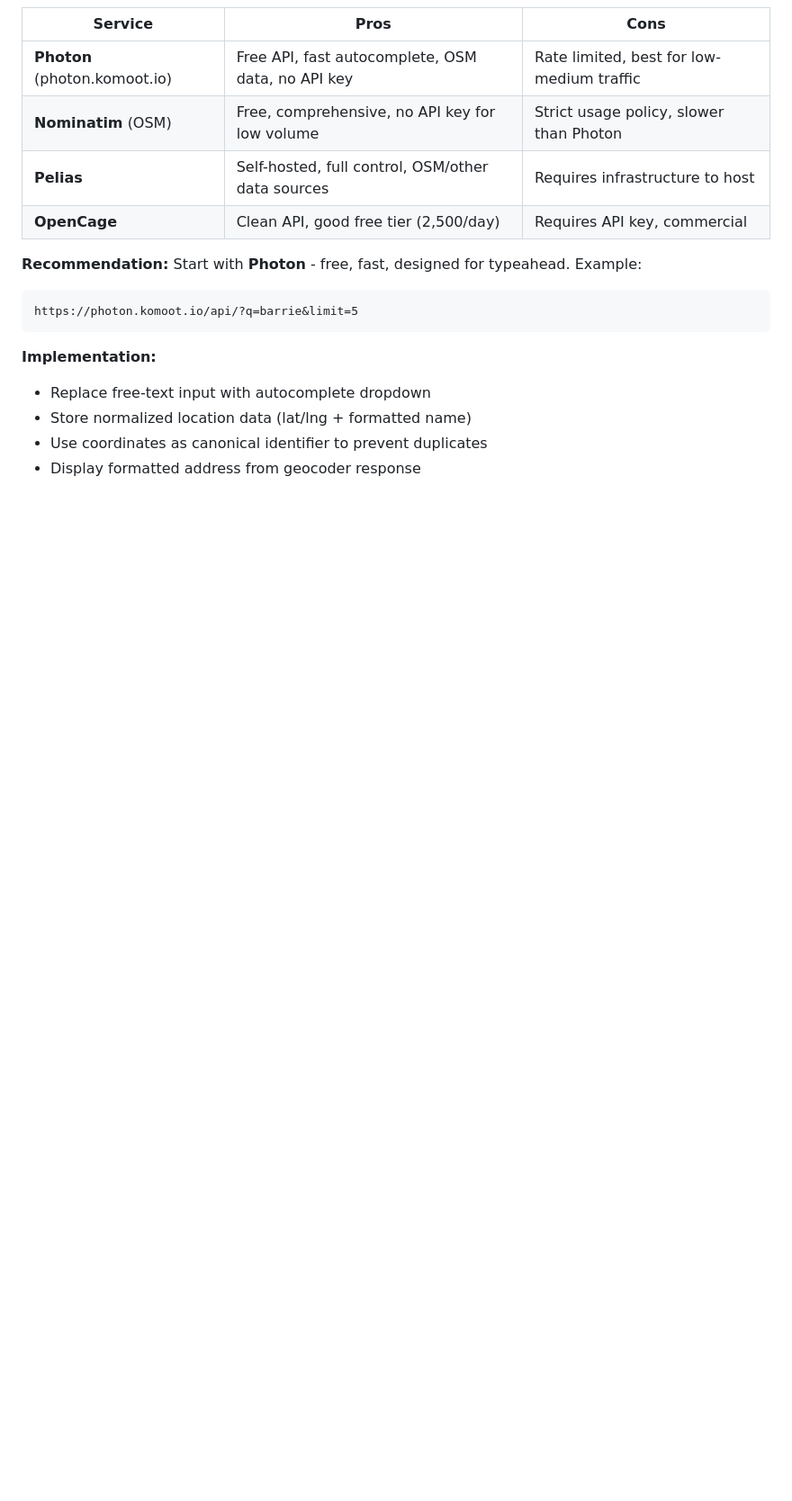
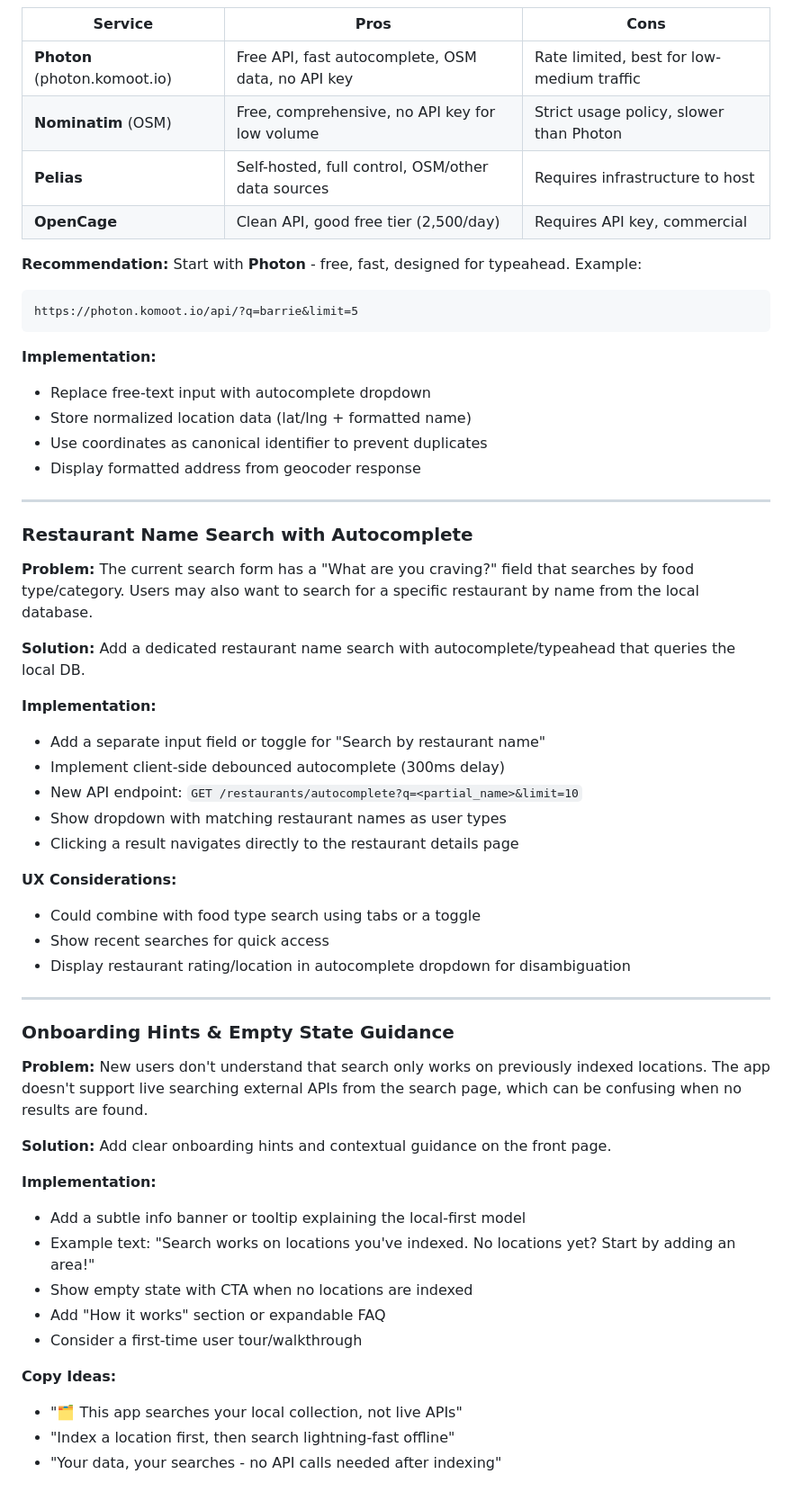
Before and after one commit to aleccool213/grub-stars, a Markdown page: CLAUDE.md, the part around the change. Shown at 90% size. GitHub-like rendering; blank space fills up the shorter version.

Commit message:
Add future ideas: restaurant name search and onboarding hints
- Restaurant name autocomplete searching local DB
- Onboarding hints explaining local-first model to new users

Co-Authored-By: Claude Opus 4.5 <noreply@anthropic.com>

```diff
--- a/CLAUDE.md
+++ b/CLAUDE.md
@@ -619,3 +619,43 @@ https://photon.komoot.io/api/?q=barrie&limit=5
 - Store normalized location data (lat/lng + formatted name)
 - Use coordinates as canonical identifier to prevent duplicates
 - Display formatted address from geocoder response
+
+---
+
+### Restaurant Name Search with Autocomplete
+
+**Problem:** The current search form has a "What are you craving?" field that searches by food type/category. Users may also want to search for a specific restaurant by name from the local database.
+
+**Solution:** Add a dedicated restaurant name search with autocomplete/typeahead that queries the local DB.
+
+**Implementation:**
+- Add a separate input field or toggle for "Search by restaurant name"
+- Implement client-side debounced autocomplete (300ms delay)
+- New API endpoint: `GET /restaurants/autocomplete?q=<partial_name>&limit=10`
+- Show dropdown with matching restaurant names as user types
+- Clicking a result navigates directly to the restaurant details page
+
+**UX Considerations:**
+- Could combine with food type search using tabs or a toggle
+- Show recent searches for quick access
+- Display restaurant rating/location in autocomplete dropdown for disambiguation
+
+---
+
+### Onboarding Hints & Empty State Guidance
+
+**Problem:** New users don't understand that search only works on previously indexed locations. The app doesn't support live searching external APIs from the search page, which can be confusing when no results are found.
+
+**Solution:** Add clear onboarding hints and contextual guidance on the front page.
+
+**Implementation:**
+- Add a subtle info banner or tooltip explaining the local-first model
+- Example text: "Search works on locations you've indexed. No locations yet? Start by adding an area!"
+- Show empty state with CTA when no locations are indexed
+- Add "How it works" section or expandable FAQ
+- Consider a first-time user tour/walkthrough
+
+**Copy Ideas:**
+- "🗂️ This app searches your local collection, not live APIs"
+- "Index a location first, then search lightning-fast offline"
+- "Your data, your searches - no API calls needed after indexing"
```
